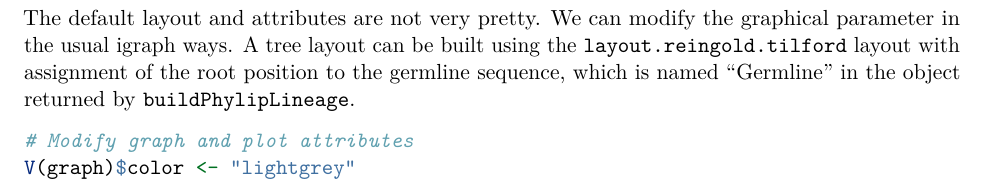
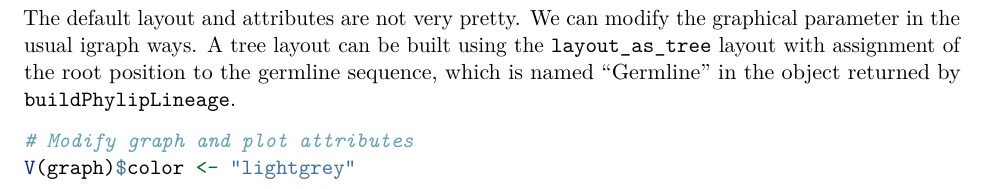
Before and after one commit to immcantation/alakazam, an R Markdown document (vignettes/Lineage-Vignette.Rmd): part of page 3 of 5, cut so that both start at the same text. Rendered offline with R 4.5, knitr and Pandoc, then LaTeX, with nearby package versions; some code elsewhere in the file could not run offline.

Commit message:
Fixed typo in lineage vignette.

```diff
--- a/vignettes/Lineage-Vignette.Rmd
+++ b/vignettes/Lineage-Vignette.Rmd
@@ -126,7 +126,7 @@ plot(graph)
 
 The default layout and attributes are not very pretty. We can modify the
 graphical parameter in the usual igraph ways. A tree layout can be built using
-the `layout.reingold.tilford` layout with assignment of the root position to the
+the `layout_as_tree` layout with assignment of the root position to the
 germline sequence, which is named "Germline" in the object returned by
 `buildPhylipLineage`.
 
```
